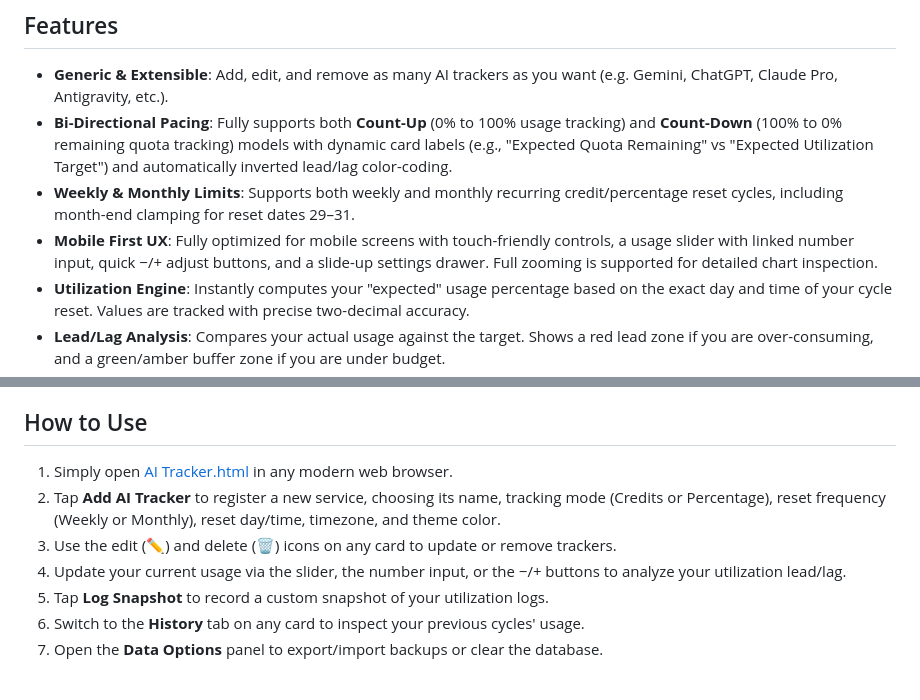
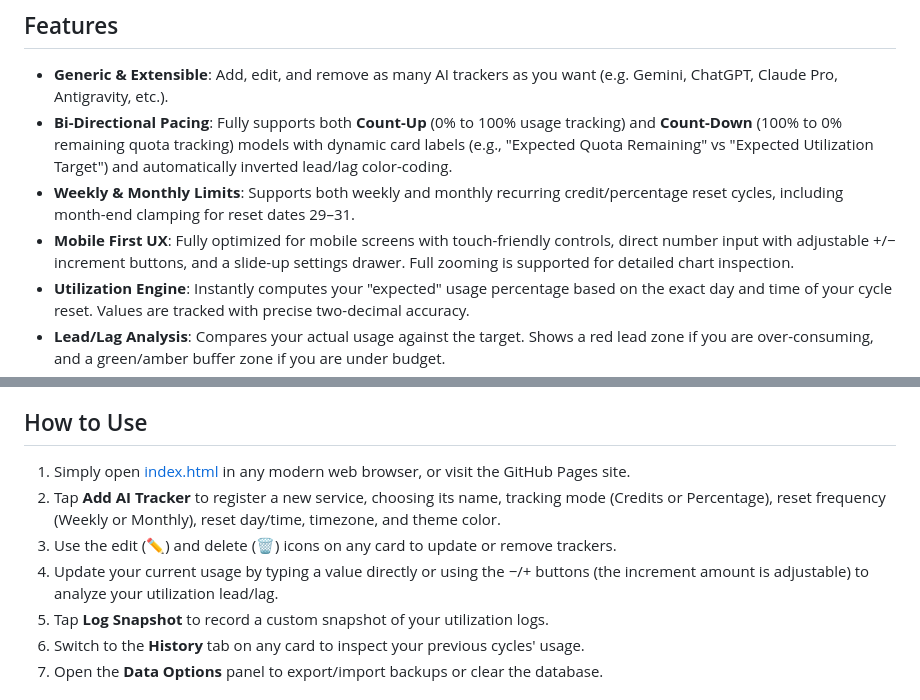
Before and after one commit to ahrar-m/AI-Tracker, a Markdown page: README.md, 2 parts joined by grey strips. Rendered like a GitHub page.

Commit message:
Update README for index.html rename and step-button controls

```diff
--- a/README.md
+++ b/README.md
@@ -7,7 +7,7 @@ A standalone, visually stunning HTML5 dashboard to track weekly and monthly usag
 - **Generic & Extensible**: Add, edit, and remove as many AI trackers as you want (e.g. Gemini, ChatGPT, Claude Pro, Antigravity, etc.).
 - **Bi-Directional Pacing**: Fully supports both **Count-Up** (0% to 100% usage tracking) and **Count-Down** (100% to 0% remaining quota tracking) models with dynamic card labels (e.g., "Expected Quota Remaining" vs "Expected Utilization Target") and automatically inverted lead/lag color-coding.
 - **Weekly & Monthly Limits**: Supports both weekly and monthly recurring credit/percentage reset cycles, including month-end clamping for reset dates 29–31.
-- **Mobile First UX**: Fully optimized for mobile screens with touch-friendly controls, a usage slider with linked number input, quick −/+ adjust buttons, and a slide-up settings drawer. Full zooming is supported for detailed chart inspection.
+- **Mobile First UX**: Fully optimized for mobile screens with touch-friendly controls, direct number input with adjustable +/− increment buttons, and a slide-up settings drawer. Full zooming is supported for detailed chart inspection.
 - **Utilization Engine**: Instantly computes your "expected" usage percentage based on the exact day and time of your cycle reset. Values are tracked with precise two-decimal accuracy.
 - **Lead/Lag Analysis**: Compares your actual usage against the target. Shows a red lead zone if you are over-consuming, and a green/amber buffer zone if you are under budget.
 - **Interactive Timeline Visualizer**: A beautiful custom-colored progress bar showing your current usage, expected target marker, and the budget gap.
@@ -20,10 +20,10 @@ A standalone, visually stunning HTML5 dashboard to track weekly and monthly usag
 
 ## How to Use
 
-1. Simply open [AI Tracker.html](file:///storage/emulated/0/Documents/Antigravity/AI-Tracker/AI%20Tracker.html) in any modern web browser.
+1. Simply open [index.html](file:///storage/emulated/0/Documents/Antigravity/AI-Tracker/index.html) in any modern web browser, or visit the GitHub Pages site.
 2. Tap **Add AI Tracker** to register a new service, choosing its name, tracking mode (Credits or Percentage), reset frequency (Weekly or Monthly), reset day/time, timezone, and theme color.
 3. Use the edit (✏️) and delete (🗑️) icons on any card to update or remove trackers.
-4. Update your current usage via the slider, the number input, or the −/+ buttons to analyze your utilization lead/lag.
+4. Update your current usage by typing a value directly or using the −/+ buttons (the increment amount is adjustable) to analyze your utilization lead/lag.
 5. Tap **Log Snapshot** to record a custom snapshot of your utilization logs.
 6. Switch to the **History** tab on any card to inspect your previous cycles' usage.
 7. Open the **Data Options** panel to export/import backups or clear the database.
```
